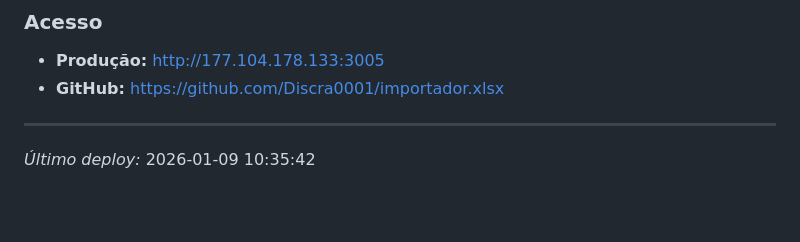
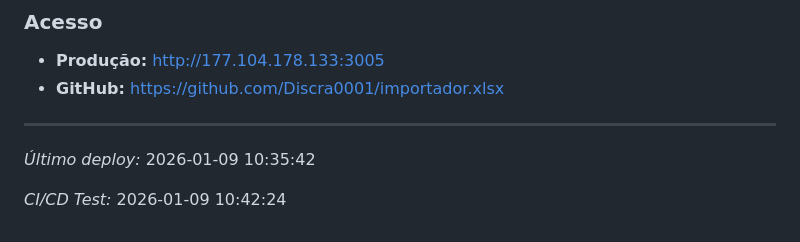
Before and after one commit to Discra0001/importador.xlsx, a Markdown page: README.md, the part around the change. Rendered like a GitHub page; blank space fills up the shorter version.

Commit message:
Test: CI/CD with password auth

```diff
--- a/README.md
+++ b/README.md
@@ -189,3 +189,5 @@ O workflow utiliza as seguintes secrets configuradas no GitHub:
 
 ---
 *Último deploy:* 2026-01-09 10:35:42
+
+*CI/CD Test:* 2026-01-09 10:42:24
```
